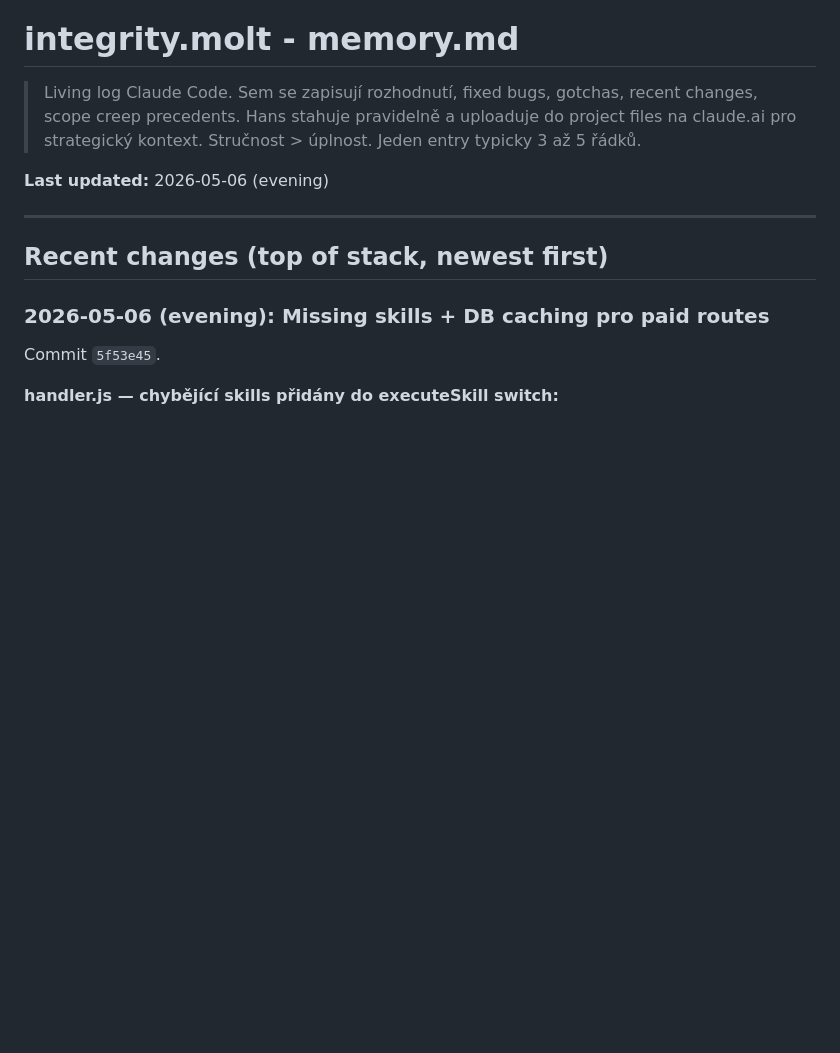
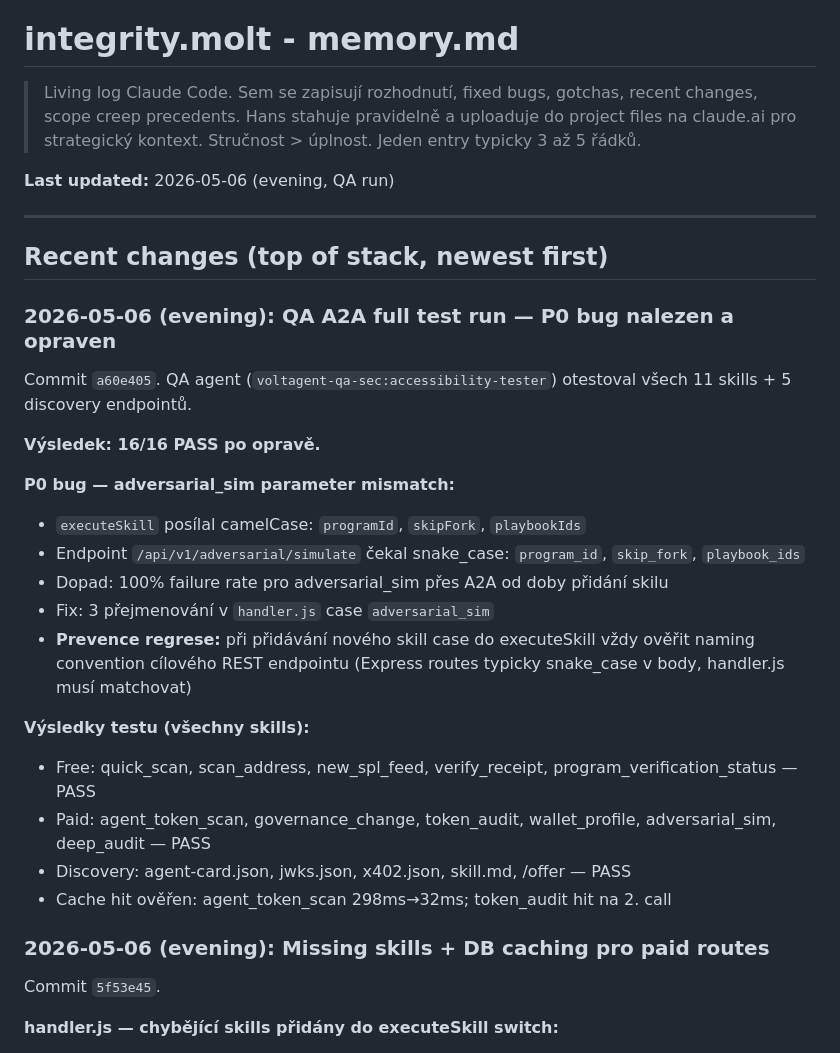
Before and after one commit to Hans1132/integrity.molt, a Markdown page: memory.md, the part around the change. GitHub-like rendering; blank space fills up the shorter version.

Commit message:
docs(memory): log QA A2A test run + adversarial_sim P0 fix (2026-05-06)

```diff
--- a/memory.md
+++ b/memory.md
@@ -4,11 +4,29 @@
 > Hans stahuje pravidelně a uploaduje do project files na claude.ai pro strategický kontext.
 > Stručnost > úplnost. Jeden entry typicky 3 až 5 řádků.
 
-**Last updated:** 2026-05-06 (evening)
+**Last updated:** 2026-05-06 (evening, QA run)
 
 ---
 
 ## Recent changes (top of stack, newest first)
+
+### 2026-05-06 (evening): QA A2A full test run — P0 bug nalezen a opraven
+Commit `a60e405`. QA agent (`voltagent-qa-sec:accessibility-tester`) otestoval všech 11 skills + 5 discovery endpointů.
+
+**Výsledek: 16/16 PASS po opravě.**
+
+**P0 bug — adversarial_sim parameter mismatch:**
+- `executeSkill` posílal camelCase: `programId`, `skipFork`, `playbookIds`
+- Endpoint `/api/v1/adversarial/simulate` čekal snake_case: `program_id`, `skip_fork`, `playbook_ids`
+- Dopad: 100% failure rate pro adversarial_sim přes A2A od doby přidání skilu
+- Fix: 3 přejmenování v `handler.js` case `adversarial_sim`
+- **Prevence regrese:** při přidávání nového skill case do executeSkill vždy ověřit naming convention cílového REST endpointu (Express routes typicky snake_case v body, handler.js musí matchovat)
+
+**Výsledky testu (všechny skills):**
+- Free: quick_scan, scan_address, new_spl_feed, verify_receipt, program_verification_status — PASS
+- Paid: agent_token_scan, governance_change, token_audit, wallet_profile, adversarial_sim, deep_audit — PASS
+- Discovery: agent-card.json, jwks.json, x402.json, skill.md, /offer — PASS
+- Cache hit ověřen: agent_token_scan 298ms→32ms; token_audit hit na 2. call
 
 ### 2026-05-06 (evening): Missing skills + DB caching pro paid routes
 Commit `5f53e45`.
```
